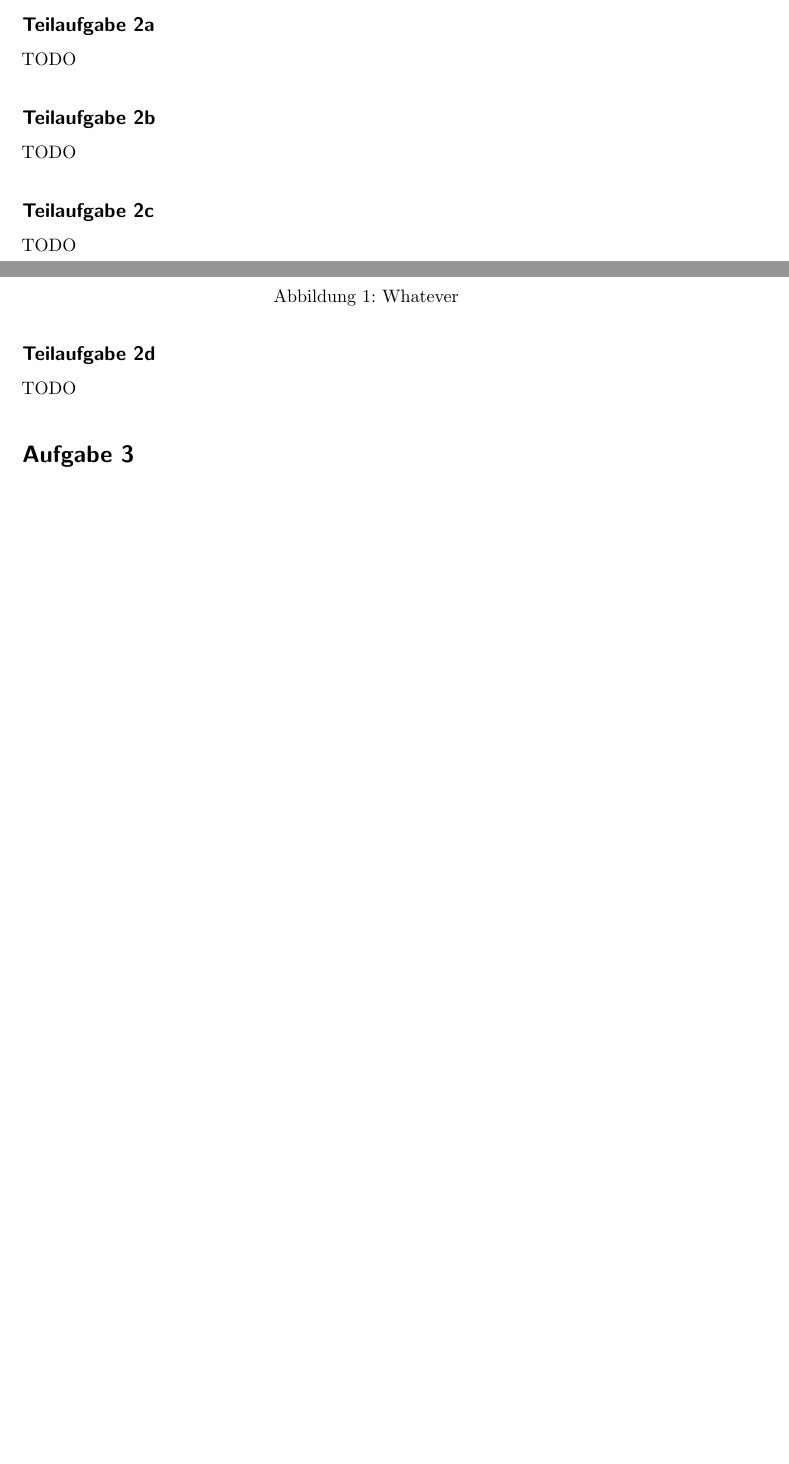
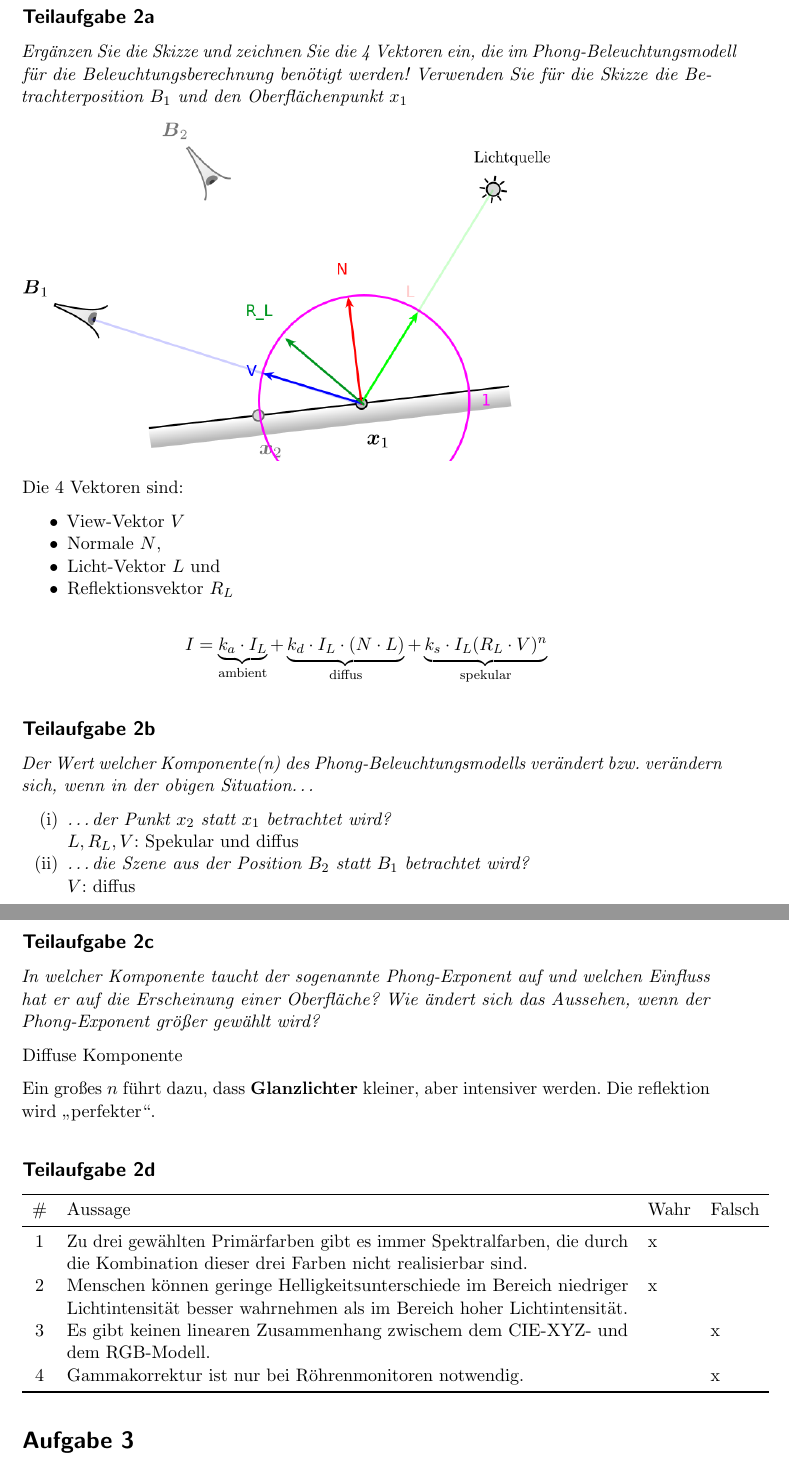
Before and after one commit to MartinThoma/KIT-Musterloesungen, a LaTeX document (CG/2013-Hauptklausur/2013-Hauptklausur.tex): two parts of pages 1 and 2 of 4 before the commit and two parts of pages 2 and 3 of 5 after it, joined at a grey line, cut so that both start at the same text, the shorter picture padded with empty space. Compiled offline with pdfLaTeX.

Commit message:
Add solution for 2

```diff
--- a/CG/2013-Hauptklausur/2013-Hauptklausur.tex
+++ b/CG/2013-Hauptklausur/2013-Hauptklausur.tex
@@ -9,15 +9,18 @@
 \usepackage{hyperref}
 \usepackage{parskip}
 \usepackage[nameinlink,noabbrev,ngerman]{cleveref} % has to be after hyperref
-\usepackage{nicefrac}
-\usepackage{csquotes}
+\usepackage{nicefrac}  % for \nicefrac{1}{3}
+\usepackage{csquotes}  % for \enquote{what you want to quote}
 \usepackage{booktabs}  % for \toprule, \midrule and \bottomrule
+\usepackage{minted} % needed for the inclusion of source code
 
-\usepackage{minted} % needed for the inclusion of source code
+% for \begin{enumerate}[label=(\Alph*)], see http://tex.stackexchange.com/a/129960/5645
+\usepackage{enumitem}
 
 \setcounter{secnumdepth}{2}
 \setcounter{tocdepth}{2}
 
+\usepackage{wasysym}  % For \CheckedBox
 \usepackage{microtype}
 
 \begin{document}
@@ -64,16 +65,51 @@ sind Materialkonstanten.
-    \caption{Whatever}
-    \label{fig:1a}
-\end{figure}
-TODO
+\textit{Ergänzen Sie die Skizze und zeichnen Sie die 4~Vektoren ein, die im
+Phong-Beleuchtungsmodell für die Beleuchtungsberechnung benötigt werden!
+Verwenden Sie für die Skizze die Betrachterposition $B_1$ und den
+Oberflächenpunkt $x_1$}
+
+\includegraphics*[width=0.8\linewidth, keepaspectratio]{2a.png}
+
+Die 4 Vektoren sind:
+
+\begin{itemize}
+    \item View-Vektor $V$
+    \item Normale $N$,
+    \item Licht-Vektor $L$ und
+    \item Reflektionsvektor $R_L$
+\end{itemize}
+
+\[I = \underbrace{k_a \cdot I_L}_{\text{ambient}} + \underbrace{k_d \cdot I_L \cdot (N \cdot L)}_{\text{diffus}} + \underbrace{k_s \cdot I_L (R_L \cdot V)^n}_{\text{spekular}}\]
 
 \subsection*{Teilaufgabe 2b}
-TODO
+\textit{Der Wert welcher Komponente(n) des Phong-Beleuchtungsmodells verändert
+bzw. verändern sich, wenn in der obigen Situation\dots}
+
+\begin{enumerate}[label=(\roman*)]
+    \item \textit{\dots der Punkt $x_2$ statt $x_1$ betrachtet wird?}\\
+          $L, R_L, V$: Spekular und diffus
+    \item \textit{\dots die Szene aus der Position $B_2$ statt $B_1$ betrachtet wird?}\\
+          $V$: diffus
+\end{enumerate}
 
 \subsection*{Teilaufgabe 2c}
-TODO
+\textit{In welcher Komponente taucht der sogenannte Phong-Exponent auf und
+welchen Einfluss hat er auf die Erscheinung einer Oberfläche? Wie ändert sich
+das Aussehen, wenn der Phong-Exponent größer gewählt wird?}
+
+Diffuse Komponente
+
+Ein großes $n$ führt dazu, dass \textbf{Glanzlichter} kleiner, aber intensiver
+werden. Die reflektion wird \enquote{perfekter}.
 
 \subsection*{Teilaufgabe 2d}
-TODO
+\begin{tabular}{cp{12cm}ll}\toprule
+\# & Aussage                                                                                                                                      & Wahr & Falsch \\\midrule
+1  & Zu drei gewählten Primärfarben gibt es immer Spektralfarben, die durch die Kombination dieser drei Farben nicht realisierbar sind.           & x    & ~      \\
+2  & Menschen können geringe Helligkeitsunterschiede im Bereich niedriger Lichtintensität besser wahrnehmen als im Bereich hoher Lichtintensität. & x    & ~      \\
+3  & Es gibt keinen linearen Zusammenhang zwischem dem CIE-XYZ- und dem RGB-Modell.                                                               & ~    & x      \\
+4  & Gammakorrektur ist nur bei Röhrenmonitoren notwendig.                                                                                        & ~    & x      \\\bottomrule
+\end{tabular}
+
 
 \section*{Aufgabe 3}
 \subsection*{Teilaufgabe 3a}
```
Also changed, not shown: CG/2013-Hauptklausur/2013-Hauptklausur.pdf, CG/2013-Hauptklausur/2a.png (added), CG/2013-Hauptklausur/2013-Hauptklausur.tex (4 more changed lines).
